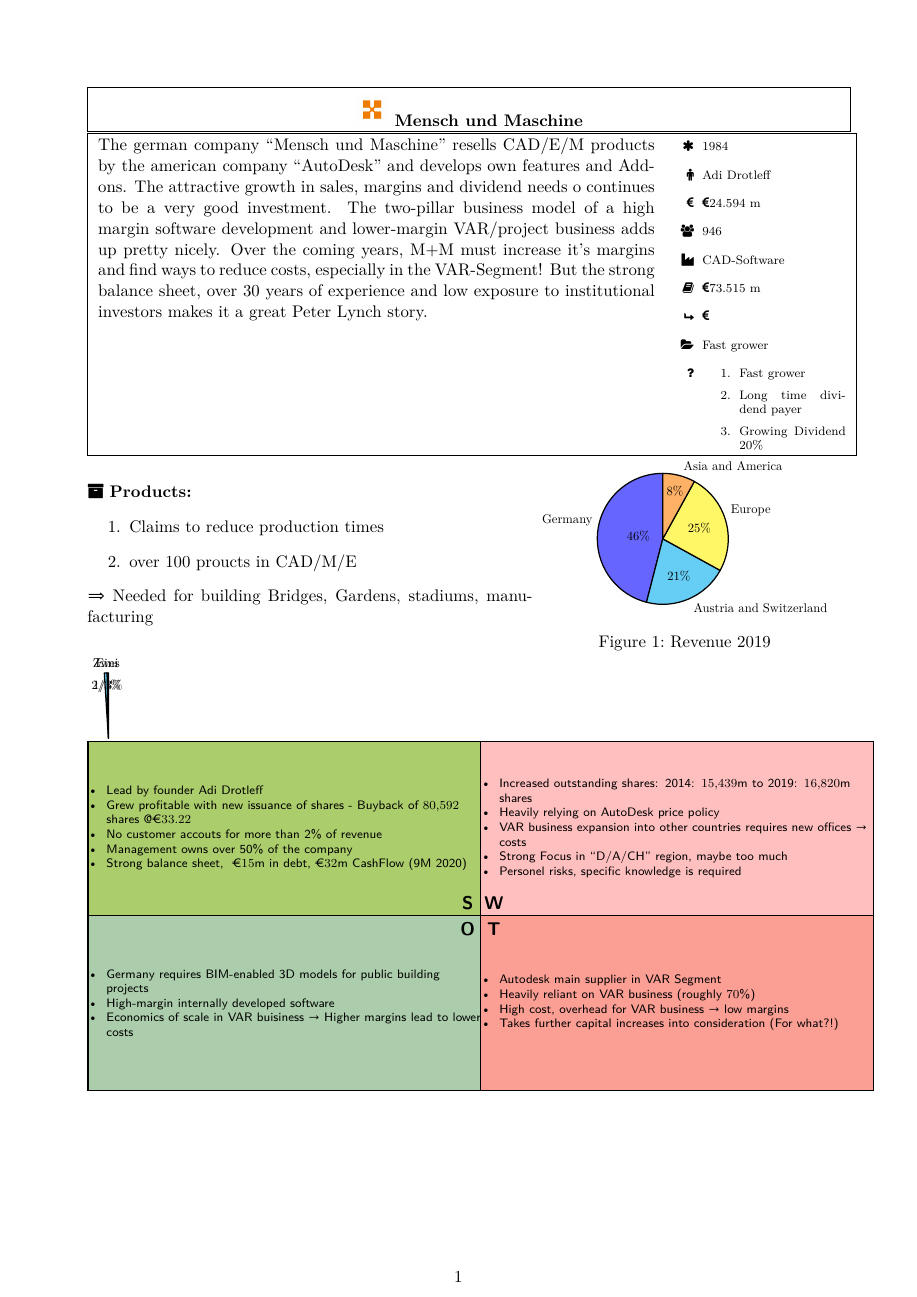
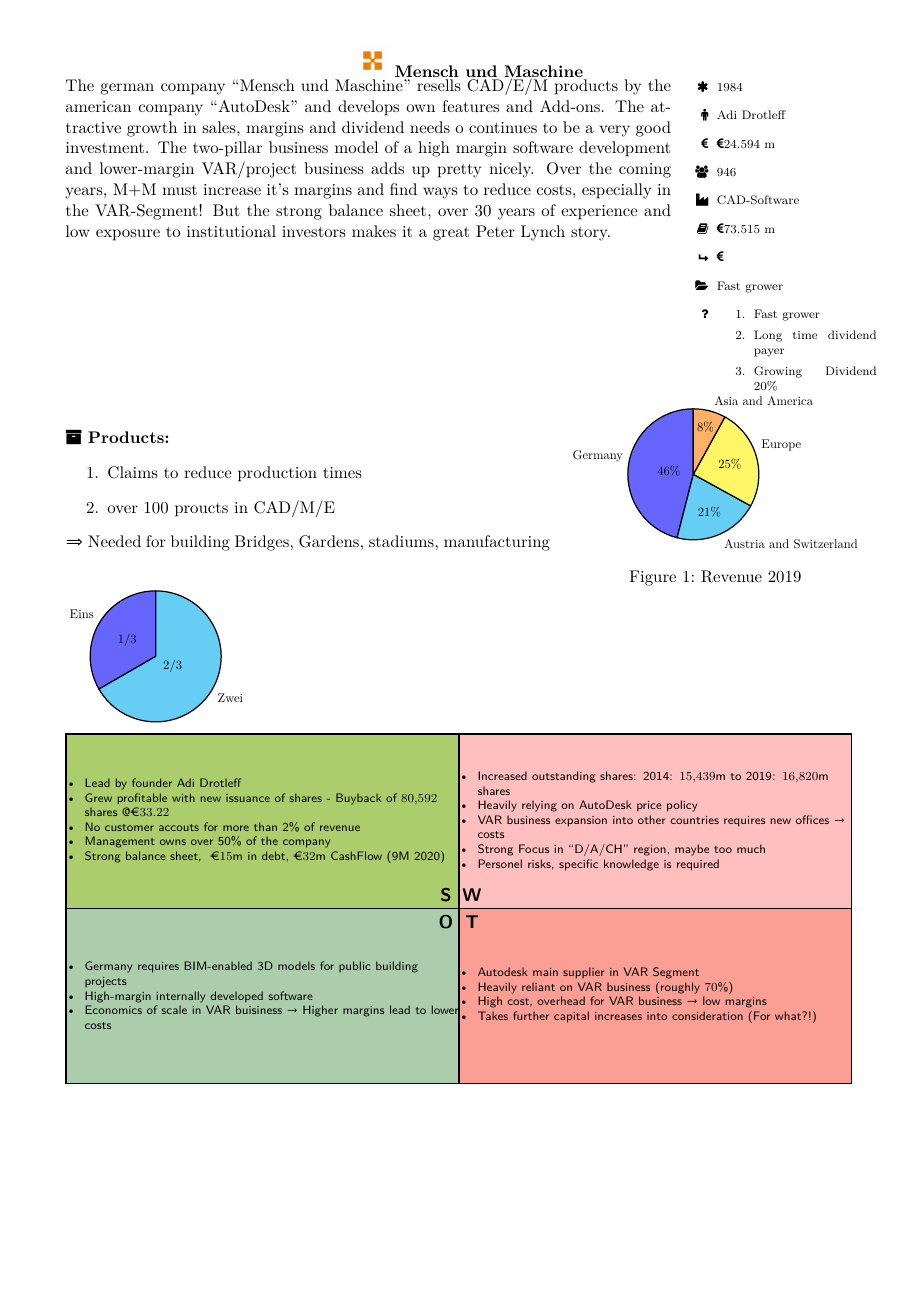
Before and after one commit to zwoefler/Investment_Sheet_LaTeX, a LaTeX document (swot_matrix_snipet.tex): the whole page. Compiled offline with pdfLaTeX.

Commit message:
Removing fboxes and adjusting page margins

```diff
--- a/swot_matrix_snipet.tex
+++ b/swot_matrix_snipet.tex
@@ -4,7 +4,7 @@
 \RequirePackage{layouts}
 \RequirePackage{printlen}
 \RequirePackage{calculator}
-\RequirePackage[margin=2cm]{geometry}
+\RequirePackage{geometry}
 \RequirePackage{enumitem,varwidth}
 \RequirePackage[svgnames]{xcolor}
 \RequirePackage{tikz}
@@ -21,6 +21,13 @@
 \RequirePackage{caption}
 \usetikzlibrary{shapes.geometric}
 
+\geometry{
+ a4paper,
+ left=15mm,
+ top=10mm,
+ right=10mm,
+ bottom=10mm
+}
 \graphicspath{ {./img/} }
 
 
@@ -45,7 +52,6 @@
 % %%%%%%%%%%%%%%%%%%%%%%%%%%
 % Company sheet Title
 % %%%%%%%%%%%%%%%%%%%%%%%%%%
-\fbox{
 \begin{minipage}{\textwidth}
     % %%%%%%%%%%%%%%%%%%%%%%%%%%
     % Title
@@ -54,13 +60,12 @@
     {\textbf{Mensch und Maschine}}
 \end{minipage}
 
-}
 
 
 % %%%%%%%%%%%%%%%%%%%%%%%%%%
 % Company Story and Information
 % %%%%%%%%%%%%%%%%%%%%%%%%%%
-\fbox{
+
 \begin{minipage}[t]{0,75\linewidth}
     The german company \enquote{Mensch und Maschine} resells CAD/E/M
     products by the american company \enquote{AutoDesk} and develops
@@ -117,10 +120,9 @@
     \end{minipage}
     \begin{minipage}{.4\linewidth}
         \begin{tikzpicture}[scale=.75, every node/.style={scale=.75}]
-            \pie[rotate=90, radius=2]
+            \pie[sum=auto, rotate=90, radius=2]
             {{1/3}/Eins, {2/3}/Zwei}
         \end{tikzpicture}
-    \end{minipage}
     \end{minipage}
 
 
```
Also changed, not shown: README.md, swot_matrix_snipet.tex (2 more changed lines). Lines whose indentation alone changed are shown as unchanged.
